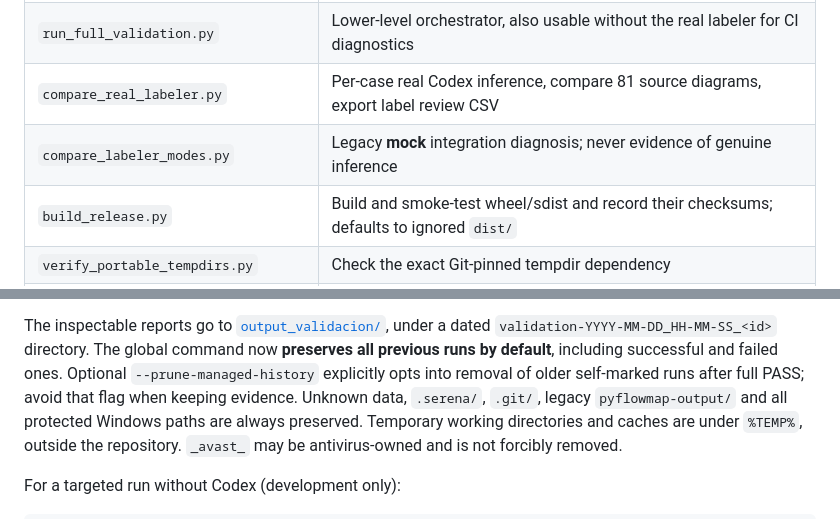
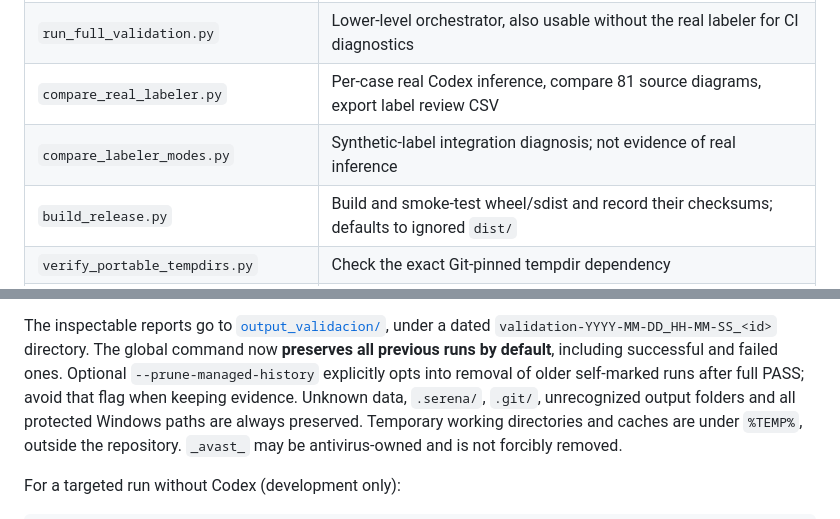
Before and after one commit to SergioGilBorras/PyFlowMap, a Markdown page: scripts/README.md, 2 parts joined by grey strips. Drawn GitHub-style.

Commit message:
docs: remove outdated historical commentary from current documentation

```diff
--- a/scripts/README.md
+++ b/scripts/README.md
@@ -10,7 +10,7 @@ renaming it would break CI and existing developer commands.
 | `validate_all.py` | **Canonical global command**: tests, all 81 benchmark cases without and with real Codex, invariant/quality evidence, and package build; historical runs preserved by default |
 | `run_full_validation.py` | Lower-level orchestrator, also usable without the real labeler for CI diagnostics |
 | `compare_real_labeler.py` | Per-case real Codex inference, compare 81 source diagrams, export label review CSV |
-| `compare_labeler_modes.py` | Legacy **mock** integration diagnosis; never evidence of genuine inference |
+| `compare_labeler_modes.py` | Synthetic-label integration diagnosis; not evidence of real inference |
 | `build_release.py` | Build and smoke-test wheel/sdist and record their checksums; defaults to ignored `dist/` |
 | `verify_portable_tempdirs.py` | Check the exact Git-pinned tempdir dependency |
 | `verify_offline_release_install.py` | Windows-only wheel and local wheelhouse diagnostic |
@@ -36,7 +36,7 @@ The inspectable reports go to
 **preserves all previous runs by default**, including successful and failed
 ones. Optional `--prune-managed-history` explicitly opts into removal of older
 self-marked runs after full PASS; avoid that flag when keeping evidence.
-Unknown data, `.serena/`, `.git/`, legacy `pyflowmap-output/` and all
+Unknown data, `.serena/`, `.git/`, unrecognized output folders and all
 protected Windows paths are always preserved. Temporary
 working directories and caches are under `%TEMP%`, outside the repository.
 `_avast_` may be antivirus-owned and is not forcibly removed.
```
